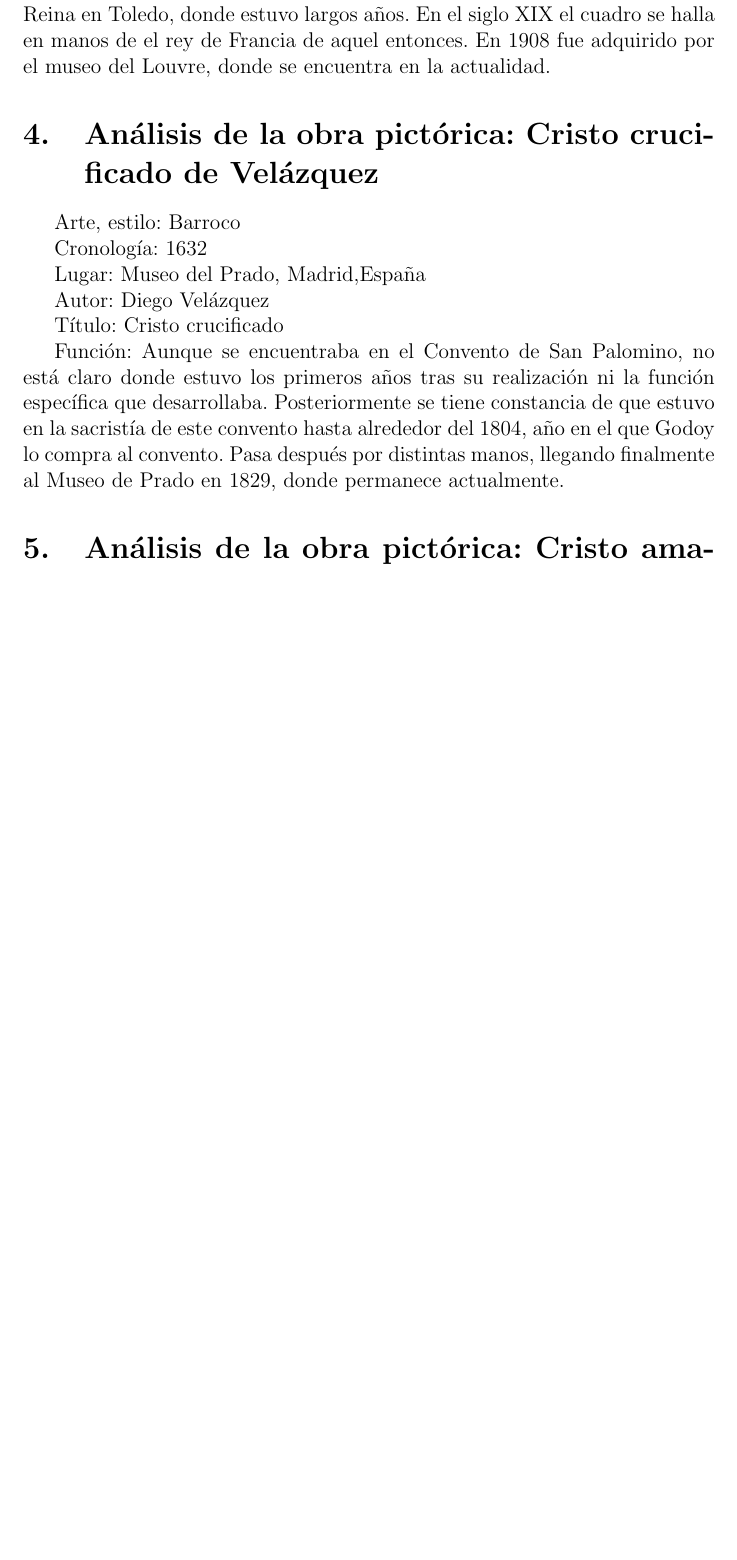
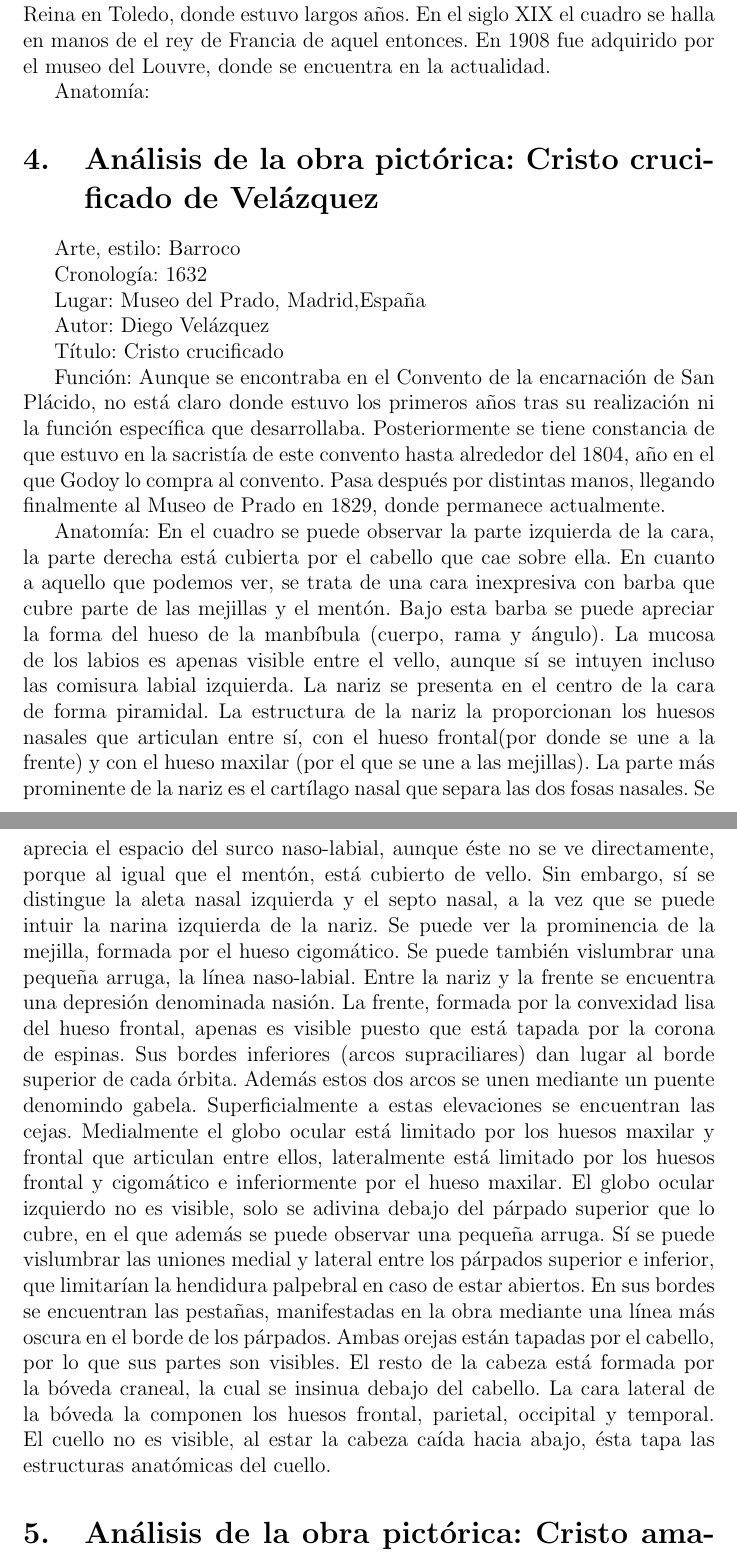
Before and after one commit to jouyt/tfg, a LaTeX document (notas.tex): part of page 6 of 24 before the commit and two parts of pages 6 and 7 of 25 after it, the two joined at a grey line, cut so that both start at the same text, the shorter picture padded with empty space. Compiled offline with pdfLaTeX.

Commit message:
Head and neck from Cristo crucificado of Velazquez

```diff
--- a/notas.tex
+++ b/notas.tex
@@ -68,6 +68,8 @@ Título: Cristo crucificado con dos donantes
 
 Función: El destino de esta obra fue el Convento de las Jerónimas de la Reina en Toledo, donde estuvo largos años. En el siglo XIX el cuadro se halla en manos de el rey de Francia de aquel entonces. En 1908 fue adquirido por el museo del Louvre, donde se encuentra en la actualidad. %http://www.artehistoria.jcyl.es/v2/obras/1700.htm
 
+Anatomía:
+
 \section{Análisis de la obra pictórica: Cristo crucificado de Velázquez }
 
 Arte, estilo: Barroco
@@ -80,7 +82,12 @@ Autor: Diego Velázquez
 
 Título: Cristo crucificado
 
-Función: Aunque se encuentraba en el Convento de San Palomino, no está claro donde estuvo los primeros años tras su realización ni la función específica que desarrollaba. Posteriormente se tiene constancia de que estuvo en la sacristía de este convento hasta alrededor del 1804, año en el que Godoy lo compra al convento. Pasa después por distintas manos, llegando finalmente al Museo de Prado en 1829, donde permanece actualmente. % El Cristo crucificado de velazquez, trasfondo histórico religioso.
+Función: Aunque se encontraba en el Convento de la encarnación de San Plácido, no está claro donde estuvo los primeros años tras su realización ni la función específica que desarrollaba. Posteriormente se tiene constancia de que estuvo en la sacristía de este convento hasta alrededor del 1804, año en el que Godoy lo compra al convento. Pasa después por distintas manos, llegando finalmente al Museo de Prado en 1829, donde permanece actualmente. % El Cristo crucificado de velazquez, trasfondo histórico religioso. % http://www.museodelprado.es/coleccion/galeria-on-line/galeria-on-line/obra/cristo-crucificado-1/
+
+Anatomía:
+En el cuadro se puede observar la parte izquierda de la cara, la parte derecha está cubierta por el cabello que cae sobre ella. En cuanto a aquello que podemos ver, se trata de una cara inexpresiva con barba que cubre parte de las mejillas y el mentón. Bajo esta barba se puede apreciar la forma del hueso de la manbíbula (cuerpo, rama y ángulo). La mucosa de los labios es apenas visible entre el vello, aunque sí se intuyen incluso las comisura labial izquierda. La nariz se presenta en el centro de la cara de forma piramidal. La estructura de la nariz la proporcionan los huesos nasales que articulan entre sí, con el hueso frontal(por donde se une a la frente) y con el hueso maxilar (por el que se une  a las mejillas). La parte más prominente de la nariz es el cartílago nasal que separa las dos fosas nasales. Se aprecia el espacio del surco naso-labial, aunque éste no se ve directamente, porque al igual que el mentón, está cubierto de vello. Sin embargo, sí se distingue la aleta nasal izquierda y el septo nasal, a la vez que se puede intuir la narina izquierda de la nariz. Se puede ver la prominencia de la mejilla, formada por el hueso cigomático. Se puede también vislumbrar una pequeña arruga, la línea naso-labial. Entre la nariz y la frente se encuentra una depresión denominada nasión. La frente, formada por la convexidad lisa del hueso frontal, apenas es visible puesto que está tapada por la corona de espinas. Sus bordes inferiores (arcos supraciliares) dan lugar al borde superior de cada órbita. Además estos dos arcos se unen mediante un puente denomindo gabela. Superficialmente a estas elevaciones se encuentran las cejas. Medialmente el globo ocular está limitado por los huesos maxilar y frontal que articulan entre ellos, lateralmente está limitado por los huesos frontal y cigomático e inferiormente por el hueso maxilar. El globo ocular izquierdo no es visible, solo se adivina debajo del párpado superior que lo cubre, en el que además se puede observar una pequeña arruga. Sí se puede vislumbrar las uniones medial y lateral entre los párpados superior e inferior, que limitarían la hendidura palpebral en caso de estar abiertos. En sus bordes se encuentran las pestañas, manifestadas en la obra mediante una línea más oscura en el borde de los párpados. Ambas orejas están tapadas por el cabello, por lo que sus partes son visibles.
+El resto de la cabeza está formada por la bóveda craneal, la cual se insinua debajo del cabello. La cara lateral de la bóveda la componen los huesos frontal, parietal, occipital y temporal.
+El cuello no es visible, al estar la cabeza caída hacia abajo, ésta tapa las estructuras anatómicas del cuello.
 
 \section{Análisis de la obra pictórica: Cristo amarillo de Gauguin}
 
```
